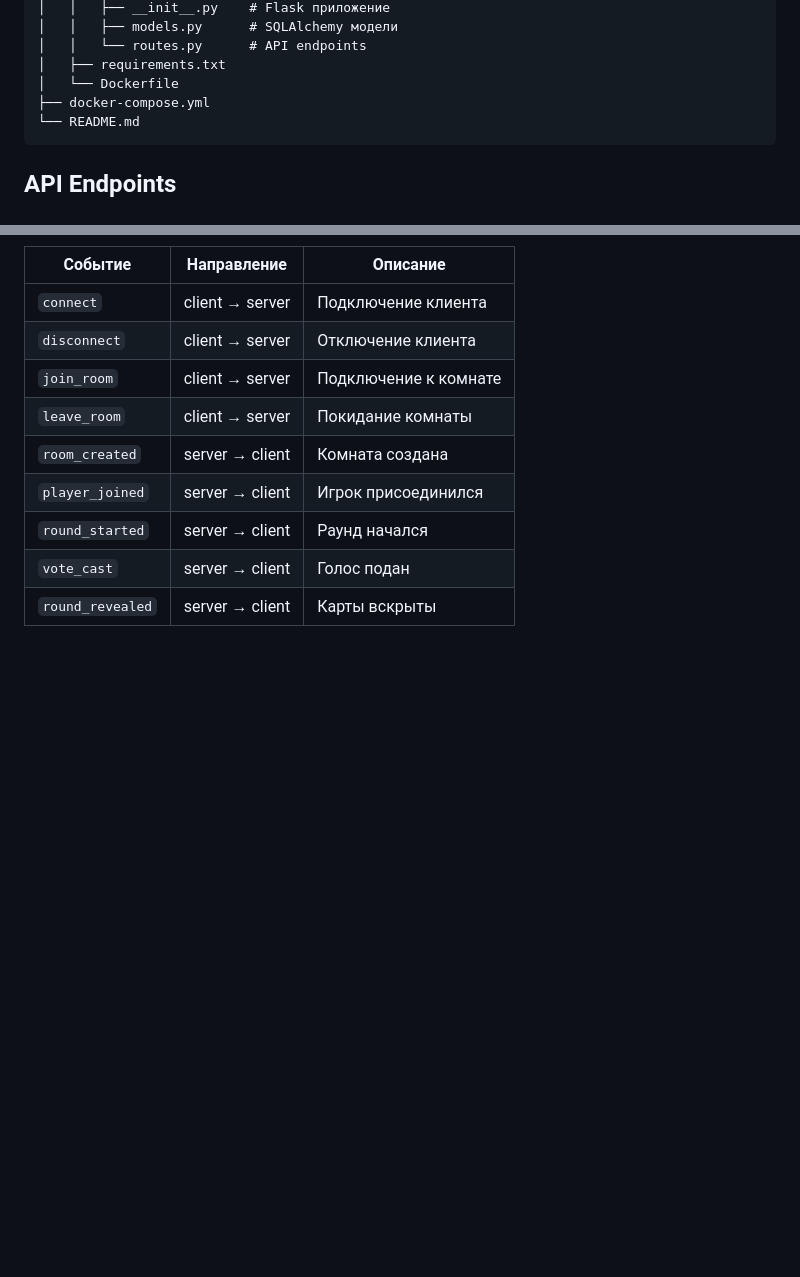
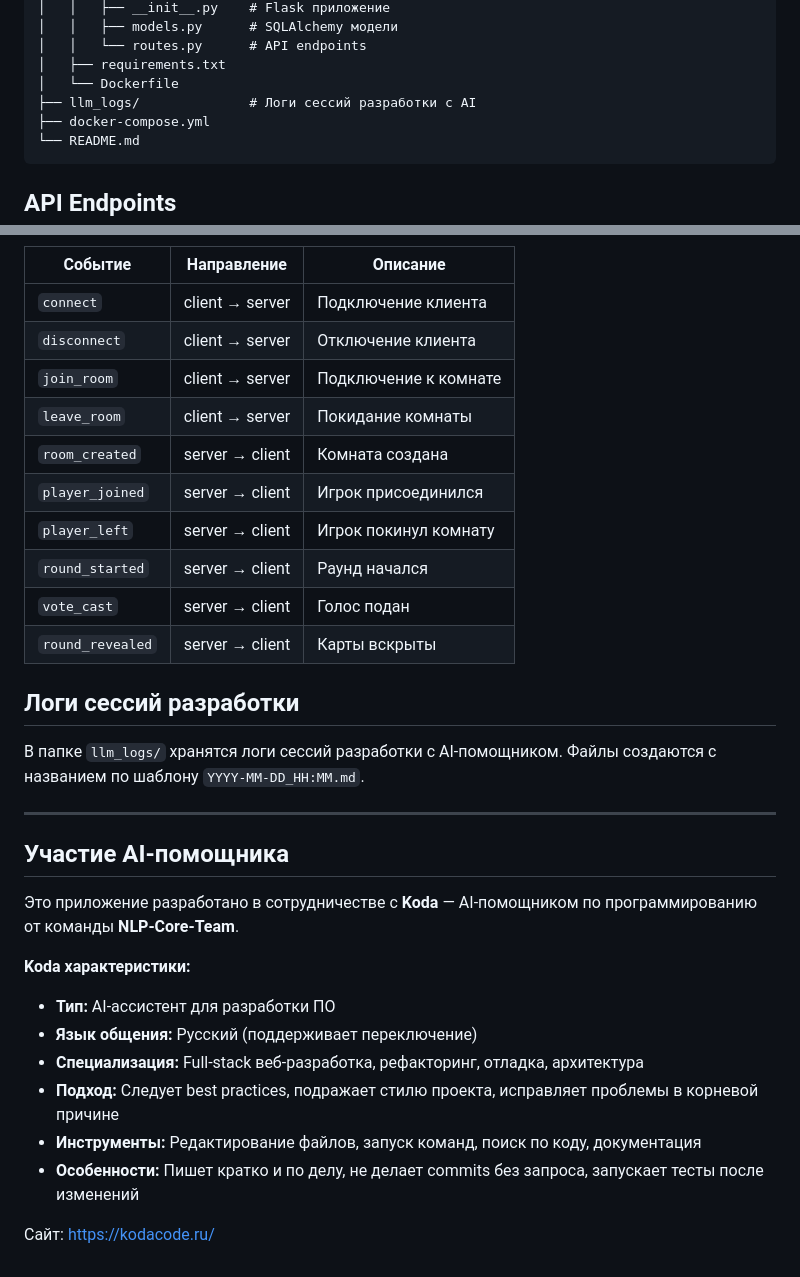
Before and after one commit to safonovpro/scrum-poker-llm, a Markdown page: README.md, 2 parts joined by grey strips. Drawn GitHub-style; blank space fills up the shorter version.

Commit message:
llm: LLM-ка зафиксировал свой первый лог разработки

````diff
--- a/README.md
+++ b/README.md
@@ -104,6 +104,7 @@ podman compose up -d --build
 │   │   └── routes.py      # API endpoints
 │   ├── requirements.txt
 │   └── Dockerfile
+├── llm_logs/              # Логи сессий разработки с AI
 ├── docker-compose.yml
 └── README.md
 ```
@@ -141,6 +142,27 @@ podman compose up -d --build
 | `leave_room` | client → server | Покидание комнаты |
 | `room_created` | server → client | Комната создана |
 | `player_joined` | server → client | Игрок присоединился |
+| `player_left` | server → client | Игрок покинул комнату |
 | `round_started` | server → client | Раунд начался |
 | `vote_cast` | server → client | Голос подан |
 | `round_revealed` | server → client | Карты вскрыты |
+
+## Логи сессий разработки
+
+В папке `llm_logs/` хранятся логи сессий разработки с AI-помощником. Файлы создаются с названием по шаблону `YYYY-MM-DD_HH:MM.md`.
+
+---
+
+## Участие AI-помощника
+
+Это приложение разработано в сотрудничестве с **Koda** — AI-помощником по программированию от команды **NLP-Core-Team**.
+
+**Koda характеристики:**
+- **Тип:** AI-ассистент для разработки ПО
+- **Язык общения:** Русский (поддерживает переключение)
+- **Специализация:** Full-stack веб-разработка, рефакторинг, отладка, архитектура
+- **Подход:** Следует best practices, подражает стилю проекта, исправляет проблемы в корневой причине
+- **Инструменты:** Редактирование файлов, запуск команд, поиск по коду, документация
+- **Особенности:** Пишет кратко и по делу, не делает commits без запроса, запускает тесты после изменений
+
+Сайт: https://kodacode.ru/
````
Also changed, not shown: llm_logs/2026-05-30_15:33.md (added, +92 -0 lines).
